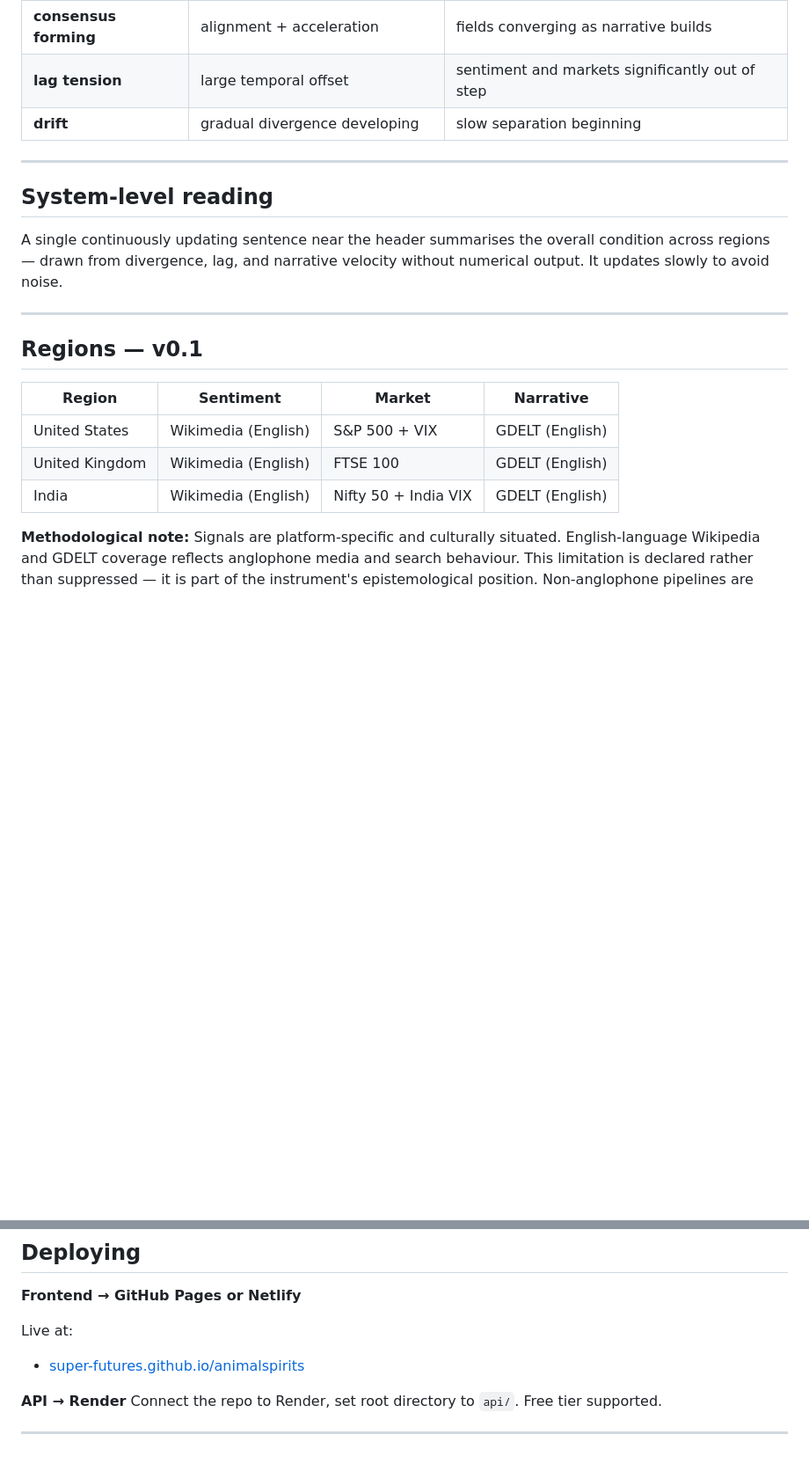
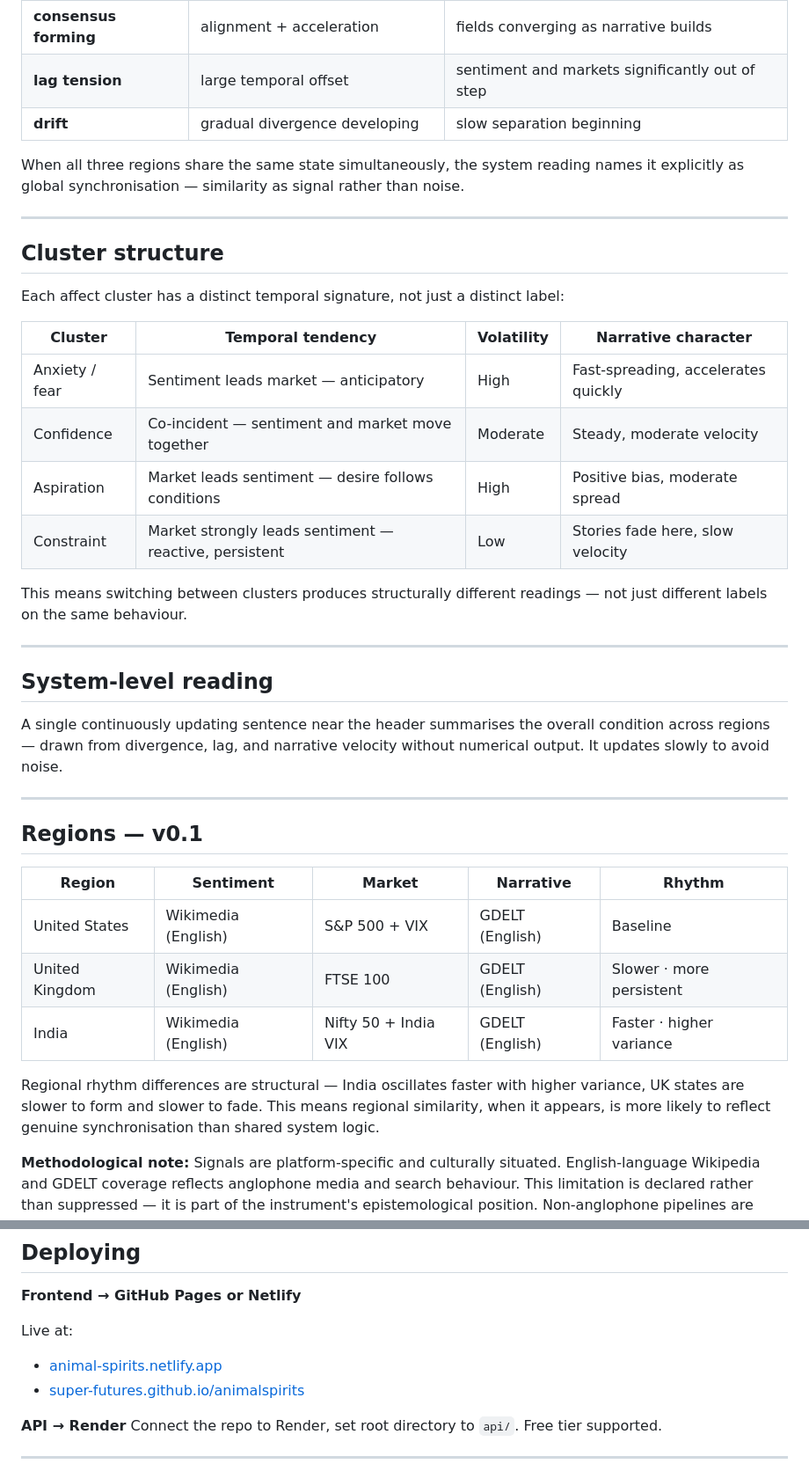
Before and after one commit to Super-futures/animalspirits, a Markdown page: README.md, 2 parts joined by grey strips. Shown at 88% size. GitHub-like rendering; blank space fills up the shorter version.

```diff
--- a/README.md
+++ b/README.md
@@ -46,6 +46,23 @@ The platform identifies qualitatively distinct system states derived from the re
 | **lag tension** | large temporal offset | sentiment and markets significantly out of step |
 | **drift** | gradual divergence developing | slow separation beginning |
 
+When all three regions share the same state simultaneously, the system reading names it explicitly as global synchronisation — similarity as signal rather than noise.
+
+---
+
+## Cluster structure
+
+Each affect cluster has a distinct temporal signature, not just a distinct label:
+
+| Cluster | Temporal tendency | Volatility | Narrative character |
+|---|---|---|---|
+| Anxiety / fear | Sentiment leads market — anticipatory | High | Fast-spreading, accelerates quickly |
+| Confidence | Co-incident — sentiment and market move together | Moderate | Steady, moderate velocity |
+| Aspiration | Market leads sentiment — desire follows conditions | High | Positive bias, moderate spread |
+| Constraint | Market strongly leads sentiment — reactive, persistent | Low | Stories fade here, slow velocity |
+
+This means switching between clusters produces structurally different readings — not just different labels on the same behaviour.
+
 ---
 
 ## System-level reading
@@ -56,11 +73,13 @@ A single continuously updating sentence near the header summarises the overall c
 
 ## Regions — v0.1
 
-| Region | Sentiment | Market | Narrative |
-|---|---|---|---|
-| United States | Wikimedia (English) | S&P 500 + VIX | GDELT (English) |
-| United Kingdom | Wikimedia (English) | FTSE 100 | GDELT (English) |
-| India | Wikimedia (English) | Nifty 50 + India VIX | GDELT (English) |
+| Region | Sentiment | Market | Narrative | Rhythm |
+|---|---|---|---|---|
+| United States | Wikimedia (English) | S&P 500 + VIX | GDELT (English) | Baseline |
+| United Kingdom | Wikimedia (English) | FTSE 100 | GDELT (English) | Slower · more persistent |
+| India | Wikimedia (English) | Nifty 50 + India VIX | GDELT (English) | Faster · higher variance |
+
+Regional rhythm differences are structural — India oscillates faster with higher variance, UK states are slower to form and slower to fade. This means regional similarity, when it appears, is more likely to reflect genuine synchronisation than shared system logic.
 
 **Methodological note:** Signals are platform-specific and culturally situated. English-language Wikipedia and GDELT coverage reflects anglophone media and search behaviour. This limitation is declared rather than suppressed — it is part of the instrument's epistemological position. Non-anglophone pipelines are staged for subsequent phases.
 
@@ -126,6 +145,7 @@ Then open `http://localhost:8000/api/debug`
 **Frontend → GitHub Pages or Netlify**
 
 Live at:
+- [animal-spirits.netlify.app](https://animal-spirits.netlify.app)
 - [super-futures.github.io/animalspirits](https://super-futures.github.io/animalspirits)
 
 **API → Render**
```
